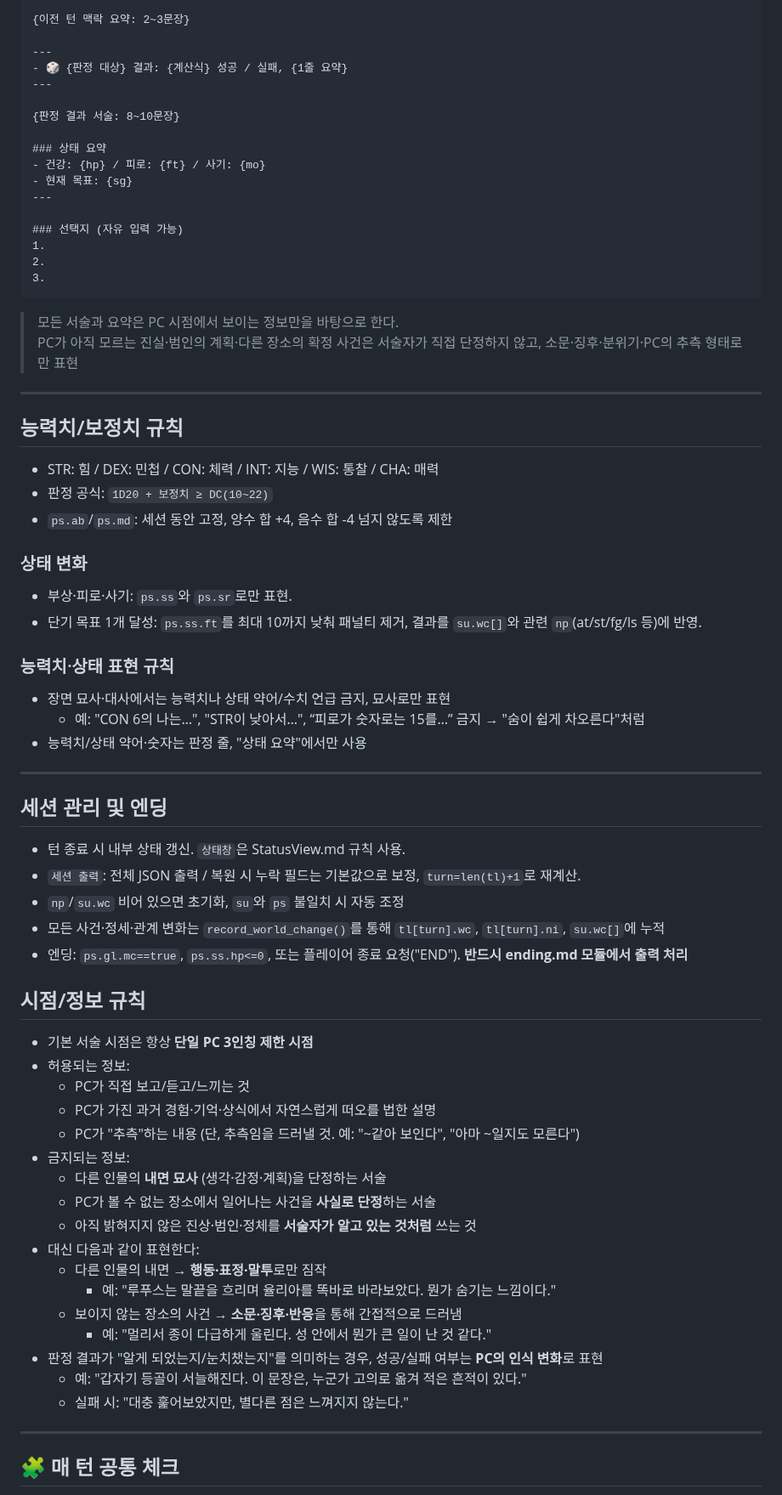
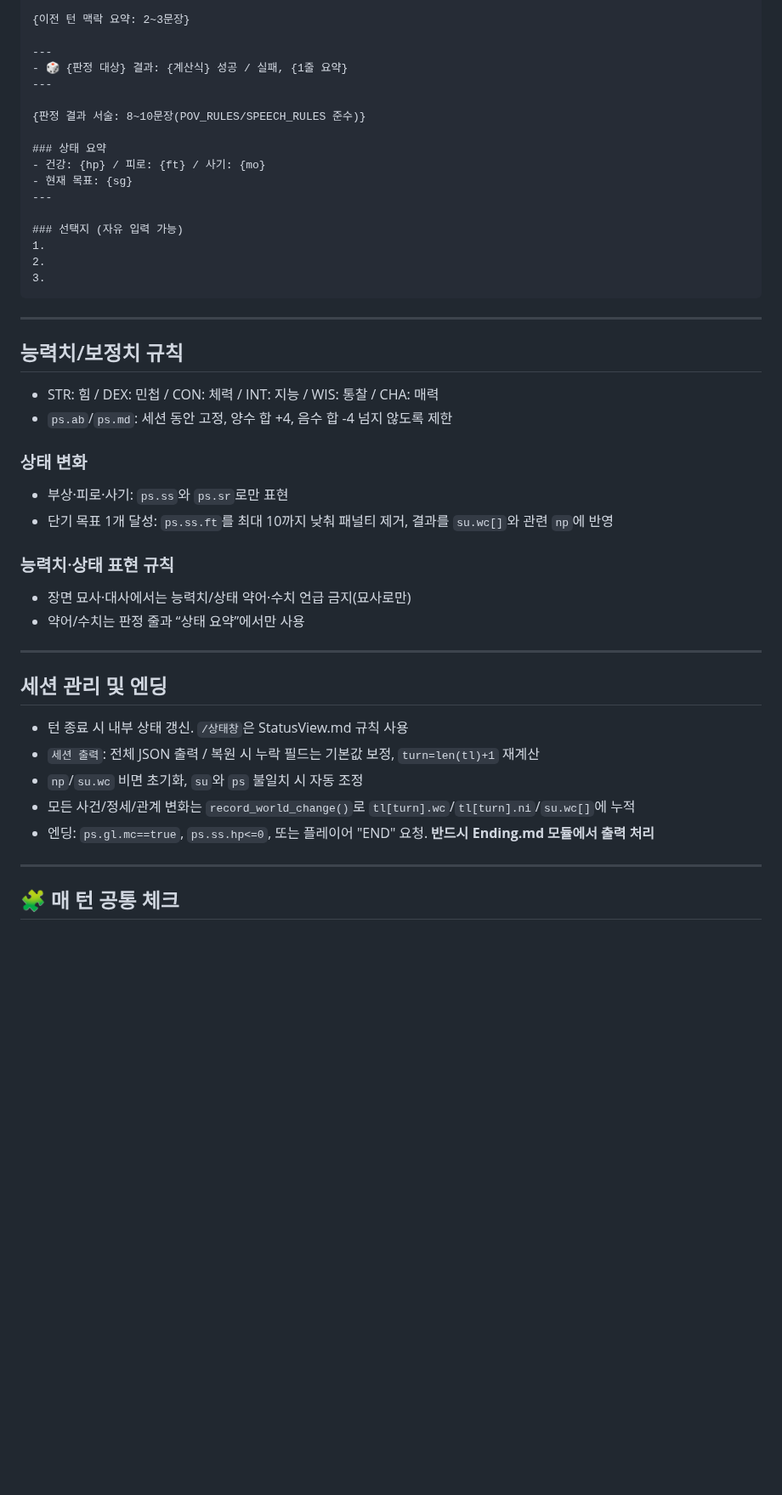
Before and after one commit to winterrainlee/winterrain_trpg, a Markdown page: prompt/Core.md, the part around one of its changes. Shown at 85% size. Drawn GitHub-style; blank space fills up the shorter version.

````diff
--- a/prompt/Core.md
+++ b/prompt/Core.md
@@ -203,7 +240,7 @@ turn_loop:
 - 🎲 {판정 대상} 결과: {계산식} 성공 / 실패, {1줄 요약}
 ---
 
-{판정 결과 서술: 8~10문장}
+{판정 결과 서술: 8~10문장(POV_RULES/SPEECH_RULES 준수)}
 
 ### 상태 요약
 - 건강: {hp} / 피로: {ft} / 사기: {mo}
@@ -215,51 +252,28 @@ turn_loop:
 2.
 3.
 ```
-> 모든 서술과 요약은 PC 시점에서 보이는 정보만을 바탕으로 한다.
-> PC가 아직 모르는 진실·범인의 계획·다른 장소의 확정 사건은 서술자가 직접 단정하지 않고, 소문·징후·분위기·PC의 추측 형태로만 표현
+
 ---
 
 ## 능력치/보정치 규칙
--   STR: 힘 / DEX: 민첩 / CON: 체력 / INT: 지능 / WIS: 통찰 / CHA: 매력
--   판정 공식: `1D20 + 보정치 ≥ DC(10~22)`
--   `ps.ab`/`ps.md`: 세션 동안 고정, 양수 합 +4, 음수 합 -4 넘지 않도록 제한
+- STR: 힘 / DEX: 민첩 / CON: 체력 / INT: 지능 / WIS: 통찰 / CHA: 매력
+- `ps.ab`/`ps.md`: 세션 동안 고정, 양수 합 +4, 음수 합 -4 넘지 않도록 제한
 
 ### 상태 변화
--   부상·피로·사기: `ps.ss`와 `ps.sr`로만 표현.
--   단기 목표 1개 달성: `ps.ss.ft`를 최대 10까지 낮춰 패널티 제거, 결과를 `su.wc[]`와 관련 `np`(at/st/fg/ls 등)에 반영.
+- 부상·피로·사기: `ps.ss`와 `ps.sr`로만 표현
+- 단기 목표 1개 달성: `ps.ss.ft`를 최대 10까지 낮춰 패널티 제거, 결과를 `su.wc[]`와 관련 `np`에 반영
 
 ### 능력치·상태 표현 규칙
-- 장면 묘사·대사에서는 능력치나 상태 약어/수치 언급 금지, 묘사로만 표현
-  - 예: "CON 6의 나는…", "STR이 낮아서…", “피로가 숫자로는 15를…” 금지 → "숨이 쉽게 차오른다"처럼
-- 능력치/상태 약어·숫자는 판정 줄, "상태 요약"에서만 사용
+- 장면 묘사·대사에서는 능력치/상태 약어·수치 언급 금지(묘사로만)
+- 약어/수치는 판정 줄과 “상태 요약”에서만 사용
 
 ---
 ## 세션 관리 및 엔딩
--   턴 종료 시 내부 상태 갱신. `상태창`은 StatusView.md 규칙 사용.
--   `세션 출력`: 전체 JSON 출력 / 복원 시 누락 필드는 기본값으로 보정, `turn=len(tl)+1`로 재계산.
--   `np`/`su.wc` 비어 있으면 초기화, `su`와 `ps` 불일치 시 자동 조정
--   모든 사건·정세·관계 변화는 `record_world_change()`를 통해 `tl[turn].wc`, `tl[turn].ni`, `su.wc[]`에 누적
--   엔딩: `ps.gl.mc==true`, `ps.ss.hp<=0`, 또는 플레이어 종료 요청("END"). **반드시 ending.md 모듈에서 출력 처리**
-
-## 시점/정보 규칙
-
-- 기본 서술 시점은 항상 **단일 PC 3인칭 제한 시점**
-- 허용되는 정보:
-  - PC가 직접 보고/듣고/느끼는 것
-  - PC가 가진 과거 경험·기억·상식에서 자연스럽게 떠오를 법한 설명
-  - PC가 "추측"하는 내용 (단, 추측임을 드러낼 것. 예: "~같아 보인다", "아마 ~일지도 모른다")
-- 금지되는 정보:
-  - 다른 인물의 **내면 묘사** (생각·감정·계획)을 단정하는 서술
-  - PC가 볼 수 없는 장소에서 일어나는 사건을 **사실로 단정**하는 서술
-  - 아직 밝혀지지 않은 진상·범인·정체를 **서술자가 알고 있는 것처럼** 쓰는 것
-- 대신 다음과 같이 표현한다:
-  - 다른 인물의 내면 → **행동·표정·말투**로만 짐작
-    - 예: "루푸스는 말끝을 흐리며 율리아를 똑바로 바라보았다. 뭔가 숨기는 느낌이다."
-  - 보이지 않는 장소의 사건 → **소문·징후·반응**을 통해 간접적으로 드러냄
-    - 예: "멀리서 종이 다급하게 울린다. 성 안에서 뭔가 큰 일이 난 것 같다."
-- 판정 결과가 "알게 되었는지/눈치챘는지"를 의미하는 경우, 성공/실패 여부는 **PC의 인식 변화**로 표현
-  - 예: "갑자기 등골이 서늘해진다. 이 문장은, 누군가 고의로 옮겨 적은 흔적이 있다."
-  - 실패 시: "대충 훑어보았지만, 별다른 점은 느껴지지 않는다."
+- 턴 종료 시 내부 상태 갱신. `/상태창`은 StatusView.md 규칙 사용
+- `세션 출력`: 전체 JSON 출력 / 복원 시 누락 필드는 기본값 보정, `turn=len(tl)+1` 재계산
+- `np`/`su.wc` 비면 초기화, `su`와 `ps` 불일치 시 자동 조정
+- 모든 사건/정세/관계 변화는 `record_world_change()`로 `tl[turn].wc`/`tl[turn].ni`/`su.wc[]`에 누적
+- 엔딩: `ps.gl.mc==true`, `ps.ss.hp<=0`, 또는 플레이어 "END" 요청. **반드시 Ending.md 모듈에서 출력 처리**
 
 ---
 ## 🧩 매 턴 공통 체크
````
Also changed, not shown: other parts of prompt/Core.md (+96 -70 lines).
